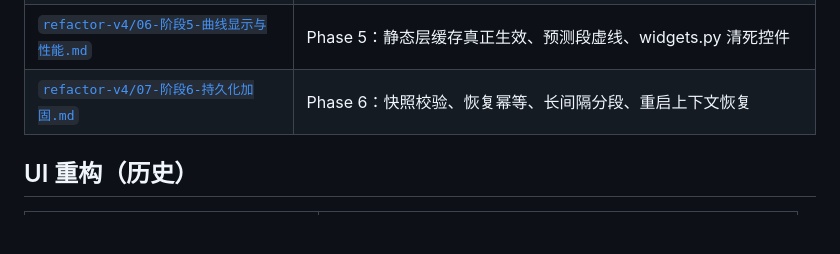
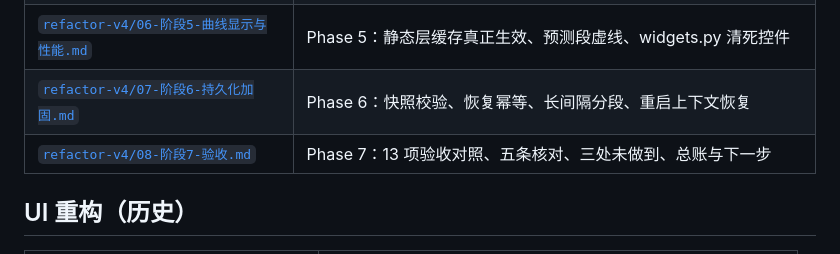
Before and after one commit to x7687315-gif/emowave-engine, a Markdown page: docs/README.md, the part around the change. Drawn GitHub-style; blank space fills up the shorter version.

Commit message:
docs(v4): 补 Phase7 文档索引条目

```diff
--- a/docs/README.md
+++ b/docs/README.md
@@ -35,6 +35,7 @@
 | [`refactor-v4/05-阶段4-生命周期与刷新.md`](refactor-v4/05-阶段4-生命周期与刷新.md) | Phase 4：关主窗≠退出、挂件常驻、5 分钟刷新、显式退出入口 |
 | [`refactor-v4/06-阶段5-曲线显示与性能.md`](refactor-v4/06-阶段5-曲线显示与性能.md) | Phase 5：静态层缓存真正生效、预测段虚线、widgets.py 清死控件 |
 | [`refactor-v4/07-阶段6-持久化加固.md`](refactor-v4/07-阶段6-持久化加固.md) | Phase 6：快照校验、恢复幂等、长间隔分段、重启上下文恢复 |
+| [`refactor-v4/08-阶段7-验收.md`](refactor-v4/08-阶段7-验收.md) | Phase 7：13 项验收对照、五条核对、三处未做到、总账与下一步 |
 
 ## UI 重构（历史）
 
```
